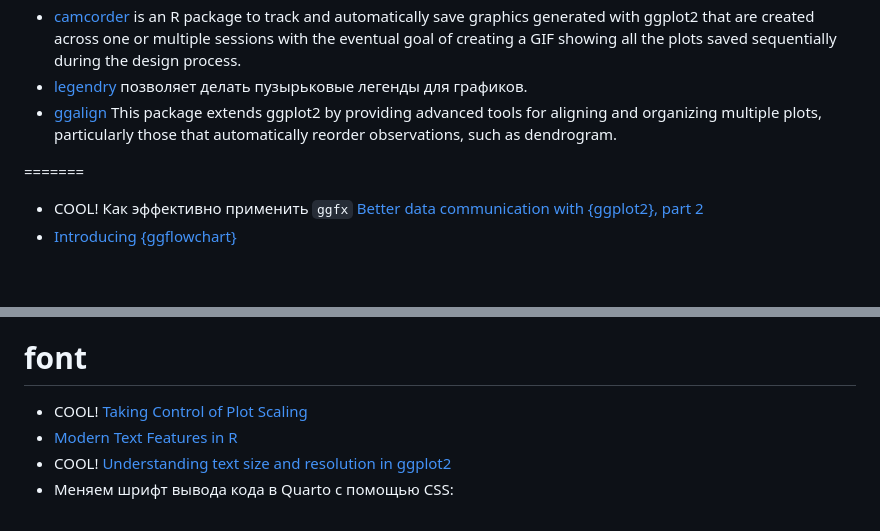
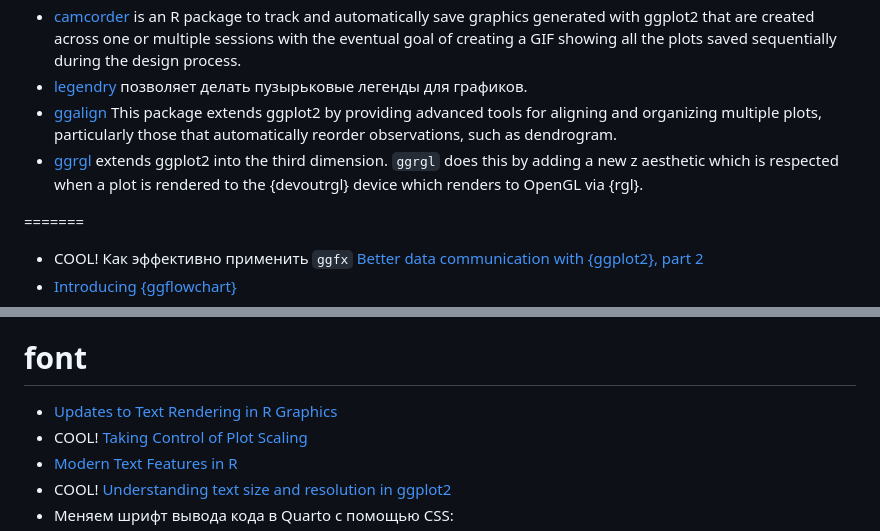
Before and after one commit to iMissile/Self.Writing, a Markdown page: Notes/DS_R_ggplot_ans_viz.md, 2 parts joined by grey strips. Rendered like a GitHub page; blank space fills up the shorter version.

Commit message:
[wip] новые ссылки с работы

```diff
--- a/Notes/DS_R_ggplot_ans_viz.md
+++ b/Notes/DS_R_ggplot_ans_viz.md
@@ -497,6 +497,8 @@ storeLabeller <- function(string) {
 - [camcorder](https://thebioengineer.github.io/camcorder/) is an R package to track and automatically save graphics generated with ggplot2 that are created across one or multiple sessions with the eventual goal of creating a GIF showing all the plots saved sequentially during the design process.
 - [legendry](https://teunbrand.github.io/legendry/) позволяет делать пузырьковые легенды для графиков.
 - [ggalign](https://yunuuuu.github.io/ggalign/) This package extends ggplot2 by providing advanced tools for aligning and organizing multiple plots, particularly those that automatically reorder observations, such as dendrogram.
+- [ggrgl](https://coolbutuseless.github.io/package/ggrgl/index.html) extends ggplot2 into the third dimension.
+`ggrgl` does this by adding a new z aesthetic which is respected when a plot is rendered to the {devoutrgl} device which renders to OpenGL via {rgl}.
 
 =======
 - COOL! Как эффективно применить `ggfx` [Better data communication with {ggplot2}, part 2](https://giulia-ruggeri.medium.com/better-data-communication-with-ggplot2-part-2-615a5180ccb)
@@ -548,6 +550,7 @@ list.files("/tmp/gap")
 - [DECK.GL](https://deck.gl/) WebGL2-powered visualization framework for large-scale datasets
 
 # font
+- [Updates to Text Rendering in R Graphics](https://www.tidyverse.org/blog/2025/01/text-rendering-updates/)
 - COOL! [Taking Control of Plot Scaling](https://www.tidyverse.org/blog/2020/08/taking-control-of-plot-scaling/)
 - [Modern Text Features in R](https://www.tidyverse.org/blog/2021/02/modern-text-features/)
 - COOL! [Understanding text size and resolution in ggplot2](https://www.christophenicault.com/post/understand_size_dimension_ggplot2/)
```
Also changed, not shown: Notes/DS_quarto_and_rmd.md (+3 -0 lines).
